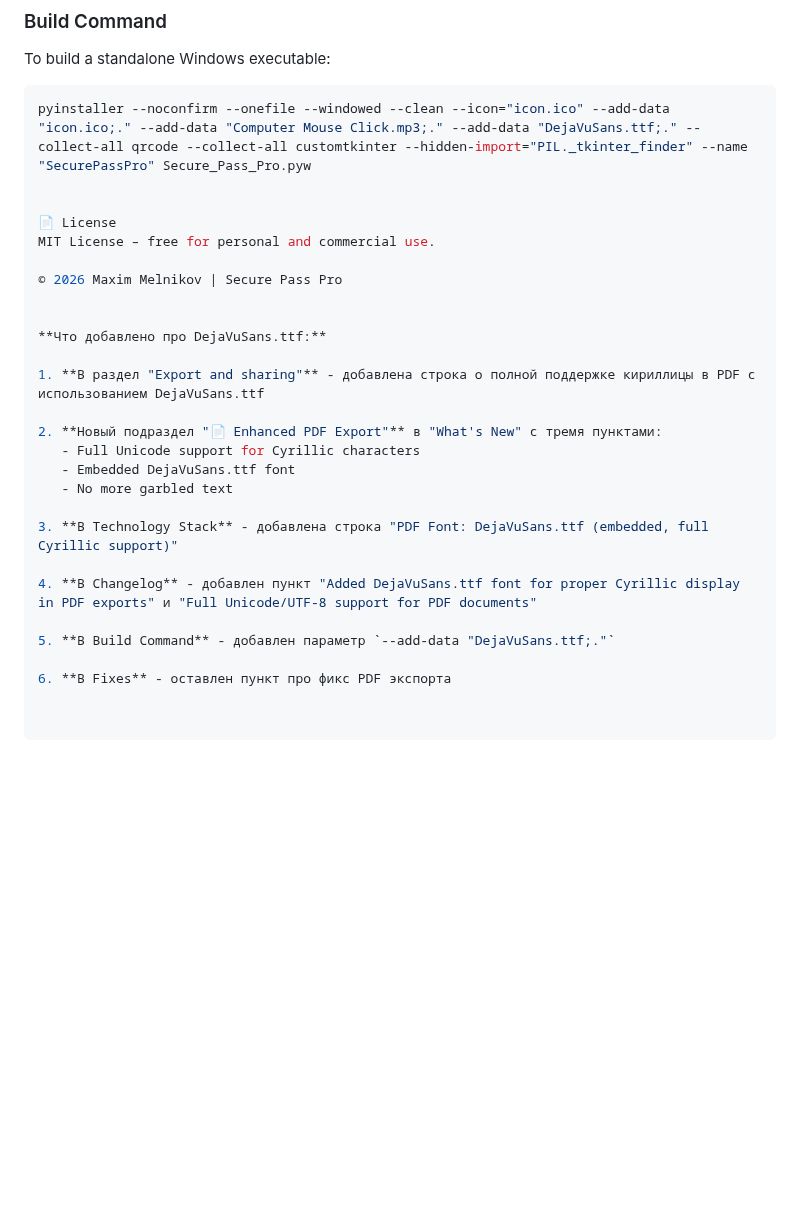
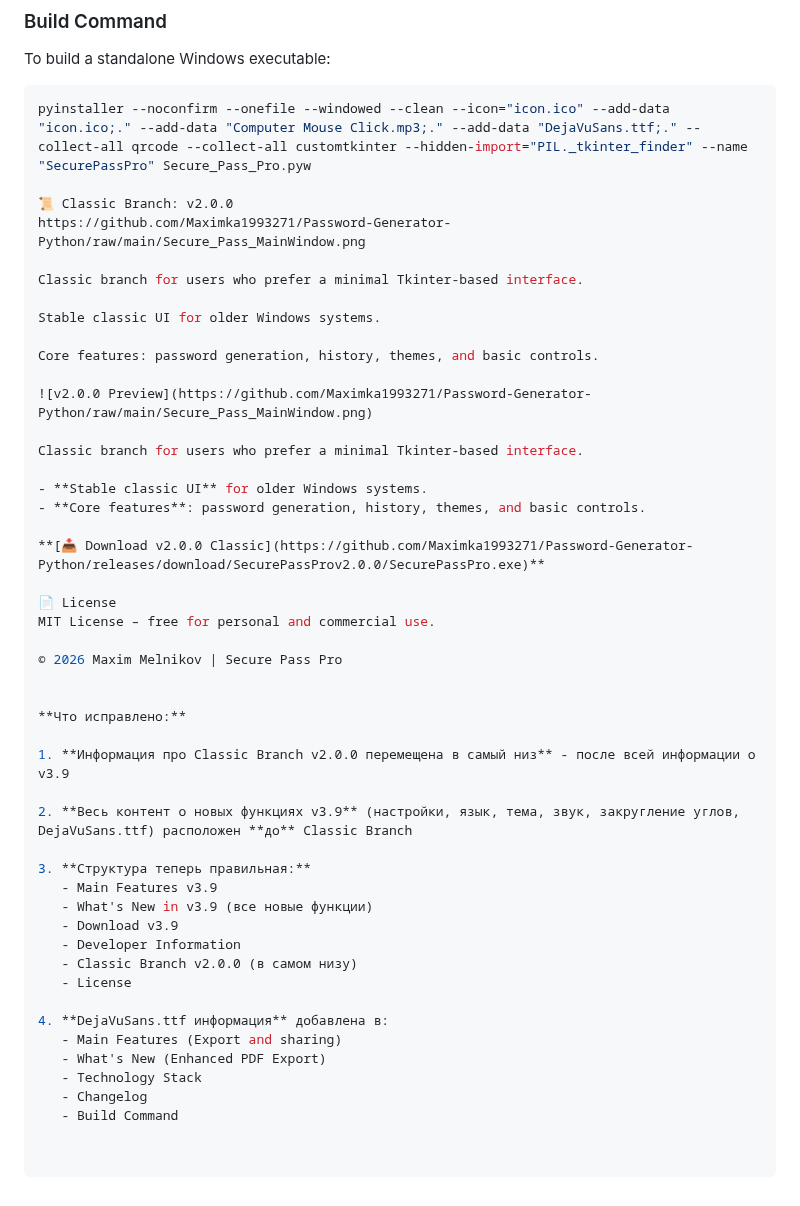
Before and after one commit to Maximka1993271/Password-Generator-Python, a Markdown page: README.md, the part around one of its changes. Rendered like a GitHub page; blank space fills up the shorter version.

````diff
--- a/README.md
+++ b/README.md
@@ -137,6 +124,23 @@ To build a standalone Windows executable:
 ```bash
 pyinstaller --noconfirm --onefile --windowed --clean --icon="icon.ico" --add-data "icon.ico;." --add-data "Computer Mouse Click.mp3;." --add-data "DejaVuSans.ttf;." --collect-all qrcode --collect-all customtkinter --hidden-import="PIL._tkinter_finder" --name "SecurePassPro" Secure_Pass_Pro.pyw
 
+📜 Classic Branch: v2.0.0
+https://github.com/Maximka1993271/Password-Generator-Python/raw/main/Secure_Pass_MainWindow.png
+
+Classic branch for users who prefer a minimal Tkinter-based interface.
+
+Stable classic UI for older Windows systems.
+
+Core features: password generation, history, themes, and basic controls.
+
+![v2.0.0 Preview](https://github.com/Maximka1993271/Password-Generator-Python/raw/main/Secure_Pass_MainWindow.png)
+
+Classic branch for users who prefer a minimal Tkinter-based interface.
+
+- **Stable classic UI** for older Windows systems.
+- **Core features**: password generation, history, themes, and basic controls.
+
+**[📥 Download v2.0.0 Classic](https://github.com/Maximka1993271/Password-Generator-Python/releases/download/SecurePassProv2.0.0/SecurePassPro.exe)**
 
 📄 License
 MIT License – free for personal and commercial use.
@@ -144,19 +148,23 @@ MIT License – free for personal and commercial use.
 © 2026 Maxim Melnikov | Secure Pass Pro
 
 
-**Что добавлено про DejaVuSans.ttf:**
+**Что исправлено:**
 
-1. **В раздел "Export and sharing"** - добавлена строка о полной поддержке кириллицы в PDF с использованием DejaVuSans.ttf
+1. **Информация про Classic Branch v2.0.0 перемещена в самый низ** - после всей информации о v3.9
 
-2. **Новый подраздел "📄 Enhanced PDF Export"** в "What's New" с тремя пунктами:
-   - Full Unicode support for Cyrillic characters
-   - Embedded DejaVuSans.ttf font
-   - No more garbled text
+2. **Весь контент о новых функциях v3.9** (настройки, язык, тема, звук, закругление углов, DejaVuSans.ttf) расположен **до** Classic Branch
 
-3. **В Technology Stack** - добавлена строка "PDF Font: DejaVuSans.ttf (embedded, full Cyrillic support)"
+3. **Структура теперь правильная:**
+   - Main Features v3.9
+   - What's New in v3.9 (все новые функции)
+   - Download v3.9
+   - Developer Information
+   - Classic Branch v2.0.0 (в самом низу)
+   - License
 
-4. **В Changelog** - добавлен пункт "Added DejaVuSans.ttf font for proper Cyrillic display in PDF exports" и "Full Unicode/UTF-8 support for PDF documents"
-
-5. **В Build Command** - добавлен параметр `--add-data "DejaVuSans.ttf;."`
-
-6. **В Fixes** - оставлен пункт про фикс PDF экспорта
+4. **DejaVuSans.ttf информация** добавлена в:
+   - Main Features (Export and sharing)
+   - What's New (Enhanced PDF Export)
+   - Technology Stack
+   - Changelog
+   - Build Command
````
Also changed, not shown: other parts of README.md (+1 -14 lines).
